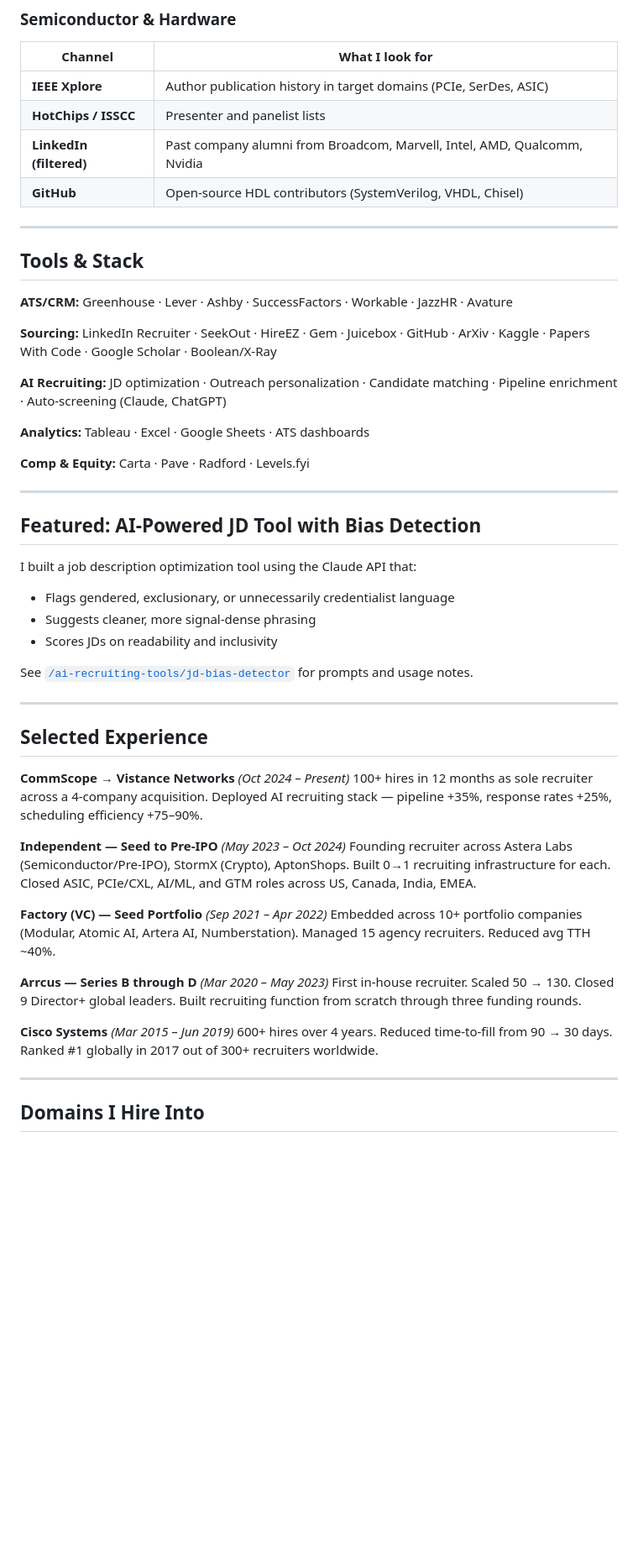
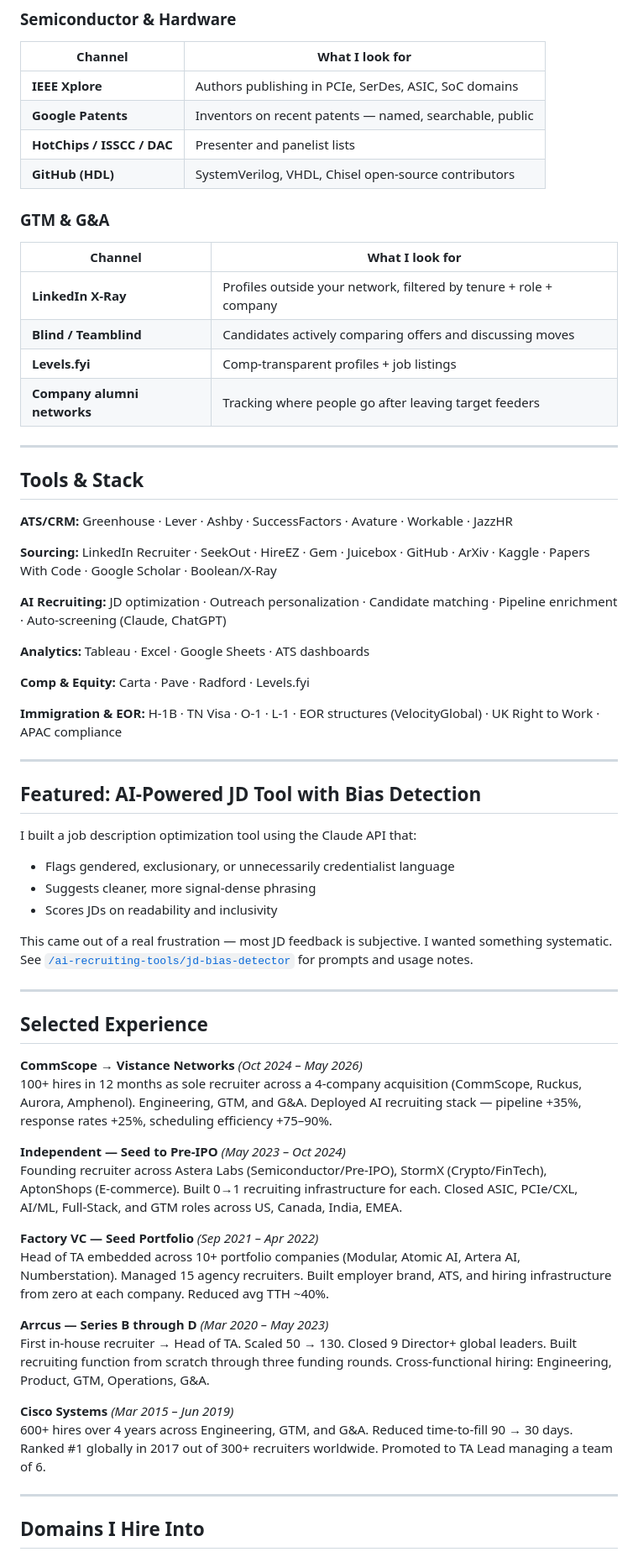
Before and after one commit to marvelchandra/recruiting-portfolio, a Markdown page: README.md, the part around one of its changes. Shown at 84% size. Drawn GitHub-style; blank space fills up the shorter version.

```diff
--- a/README.md
+++ b/README.md
@@ -99,16 +121,25 @@ Most recruiters start and end with LinkedIn. I use it too — but it's rarely wh
 
 | Channel | What I look for |
 |---|---|
-| **IEEE Xplore** | Author publication history in target domains (PCIe, SerDes, ASIC) |
-| **HotChips / ISSCC** | Presenter and panelist lists |
-| **LinkedIn (filtered)** | Past company alumni from Broadcom, Marvell, Intel, AMD, Qualcomm, Nvidia |
-| **GitHub** | Open-source HDL contributors (SystemVerilog, VHDL, Chisel) |
+| **IEEE Xplore** | Authors publishing in PCIe, SerDes, ASIC, SoC domains |
+| **Google Patents** | Inventors on recent patents — named, searchable, public |
+| **HotChips / ISSCC / DAC** | Presenter and panelist lists |
+| **GitHub (HDL)** | SystemVerilog, VHDL, Chisel open-source contributors |
+
+### GTM & G&A
+
+| Channel | What I look for |
+|---|---|
+| **LinkedIn X-Ray** | Profiles outside your network, filtered by tenure + role + company |
+| **Blind / Teamblind** | Candidates actively comparing offers and discussing moves |
+| **Levels.fyi** | Comp-transparent profiles + job listings |
+| **Company alumni networks** | Tracking where people go after leaving target feeders |
 
 ---
 
 ## Tools & Stack
 
-**ATS/CRM:** Greenhouse · Lever · Ashby · SuccessFactors · Workable · JazzHR · Avature
+**ATS/CRM:** Greenhouse · Lever · Ashby · SuccessFactors · Avature · Workable · JazzHR
 
 **Sourcing:** LinkedIn Recruiter · SeekOut · HireEZ · Gem · Juicebox · GitHub · ArXiv · Kaggle · Papers With Code · Google Scholar · Boolean/X-Ray
 
@@ -117,6 +148,8 @@ Most recruiters start and end with LinkedIn. I use it too — but it's rarely wh
 **Analytics:** Tableau · Excel · Google Sheets · ATS dashboards
 
 **Comp & Equity:** Carta · Pave · Radford · Levels.fyi
+
+**Immigration & EOR:** H-1B · TN Visa · O-1 · L-1 · EOR structures (VelocityGlobal) · UK Right to Work · APAC compliance
 
 ---
 
@@ -127,26 +160,26 @@ I built a job description optimization tool using the Claude API that:
 - Suggests cleaner, more signal-dense phrasing
 - Scores JDs on readability and inclusivity
 
-See [`/ai-recruiting-tools/jd-bias-detector`](./ai-recruiting-tools/jd-bias-detector) for prompts and usage notes.
+This came out of a real frustration — most JD feedback is subjective. I wanted something systematic. See [`/ai-recruiting-tools/jd-bias-detector`](./ai-recruiting-tools/jd-bias-detector) for prompts and usage notes.
 
 ---
 
 ## Selected Experience
 
-**CommScope → Vistance Networks** *(Oct 2024 – Present)*
-100+ hires in 12 months as sole recruiter across a 4-company acquisition. Deployed AI recruiting stack — pipeline +35%, response rates +25%, scheduling efficiency +75–90%.
+**CommScope → Vistance Networks** *(Oct 2024 – May 2026)*
+100+ hires in 12 months as sole recruiter across a 4-company acquisition (CommScope, Ruckus, Aurora, Amphenol). Engineering, GTM, and G&A. Deployed AI recruiting stack — pipeline +35%, response rates +25%, scheduling efficiency +75–90%.
 
 **Independent — Seed to Pre-IPO** *(May 2023 – Oct 2024)*
-Founding recruiter across Astera Labs (Semiconductor/Pre-IPO), StormX (Crypto), AptonShops. Built 0→1 recruiting infrastructure for each. Closed ASIC, PCIe/CXL, AI/ML, and GTM roles across US, Canada, India, EMEA.
+Founding recruiter across Astera Labs (Semiconductor/Pre-IPO), StormX (Crypto/FinTech), AptonShops (E-commerce). Built 0→1 recruiting infrastructure for each. Closed ASIC, PCIe/CXL, AI/ML, Full-Stack, and GTM roles across US, Canada, India, EMEA.
 
-**Factory (VC) — Seed Portfolio** *(Sep 2021 – Apr 2022)*
-Embedded across 10+ portfolio companies (Modular, Atomic AI, Artera AI, Numberstation). Managed 15 agency recruiters. Reduced avg TTH ~40%.
+**Factory VC — Seed Portfolio** *(Sep 2021 – Apr 2022)*
+Head of TA embedded across 10+ portfolio companies (Modular, Atomic AI, Artera AI, Numberstation). Managed 15 agency recruiters. Built employer brand, ATS, and hiring infrastructure from zero at each company. Reduced avg TTH ~40%.
 
 **Arrcus — Series B through D** *(Mar 2020 – May 2023)*
-First in-house recruiter. Scaled 50 → 130. Closed 9 Director+ global leaders. Built recruiting function from scratch through three funding rounds.
+First in-house recruiter → Head of TA. Scaled 50 → 130. Closed 9 Director+ global leaders. Built recruiting function from scratch through three funding rounds. Cross-functional hiring: Engineering, Product, GTM, Operations, G&A.
 
 **Cisco Systems** *(Mar 2015 – Jun 2019)*
-600+ hires over 4 years. Reduced time-to-fill from 90 → 30 days. Ranked #1 globally in 2017 out of 300+ recruiters worldwide.
+600+ hires over 4 years across Engineering, GTM, and G&A. Reduced time-to-fill 90 → 30 days. Ranked #1 globally in 2017 out of 300+ recruiters worldwide. Promoted to TA Lead managing a team of 6.
 
 ---
 
```
Also changed, not shown: other parts of README.md (+86 -53 lines).
